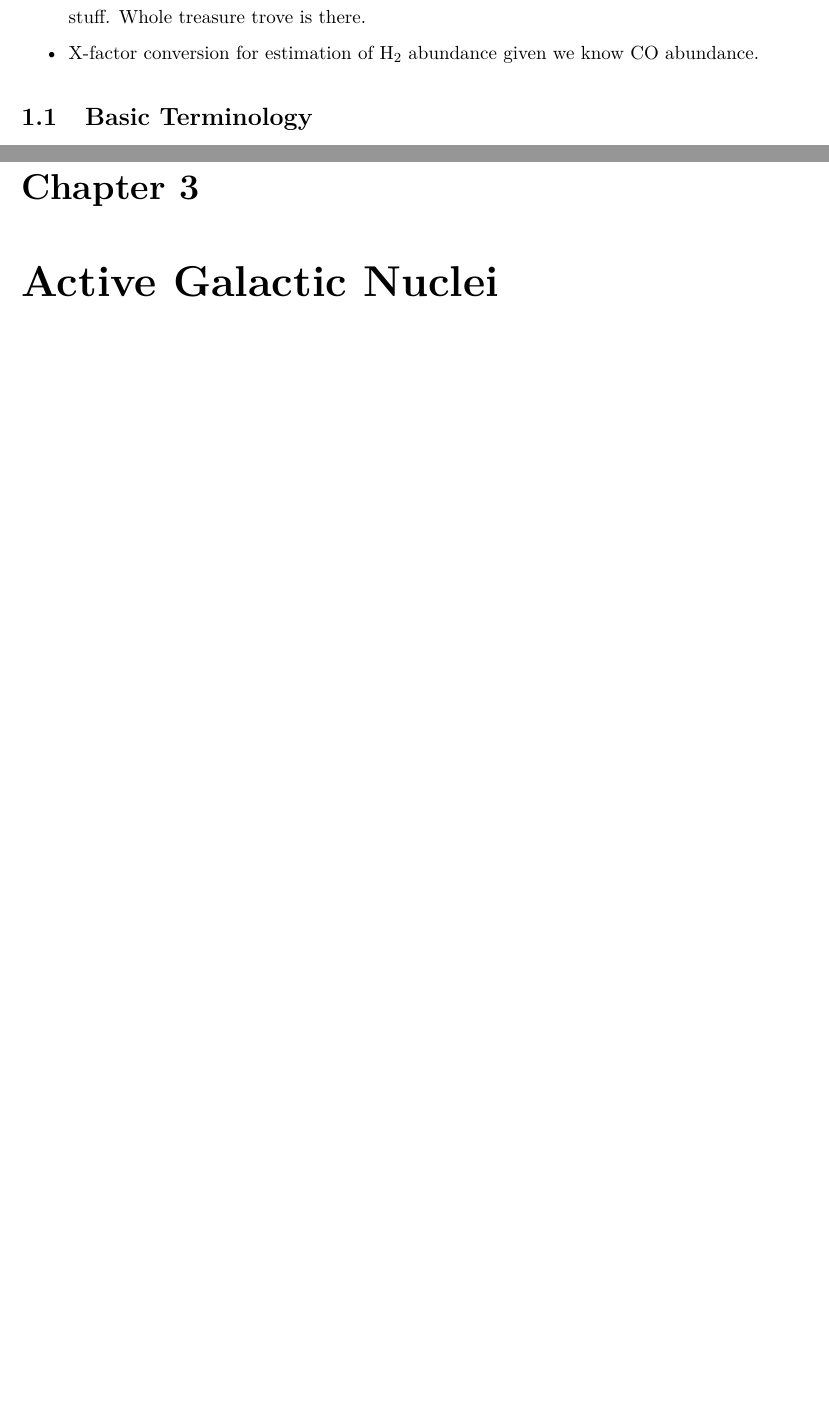
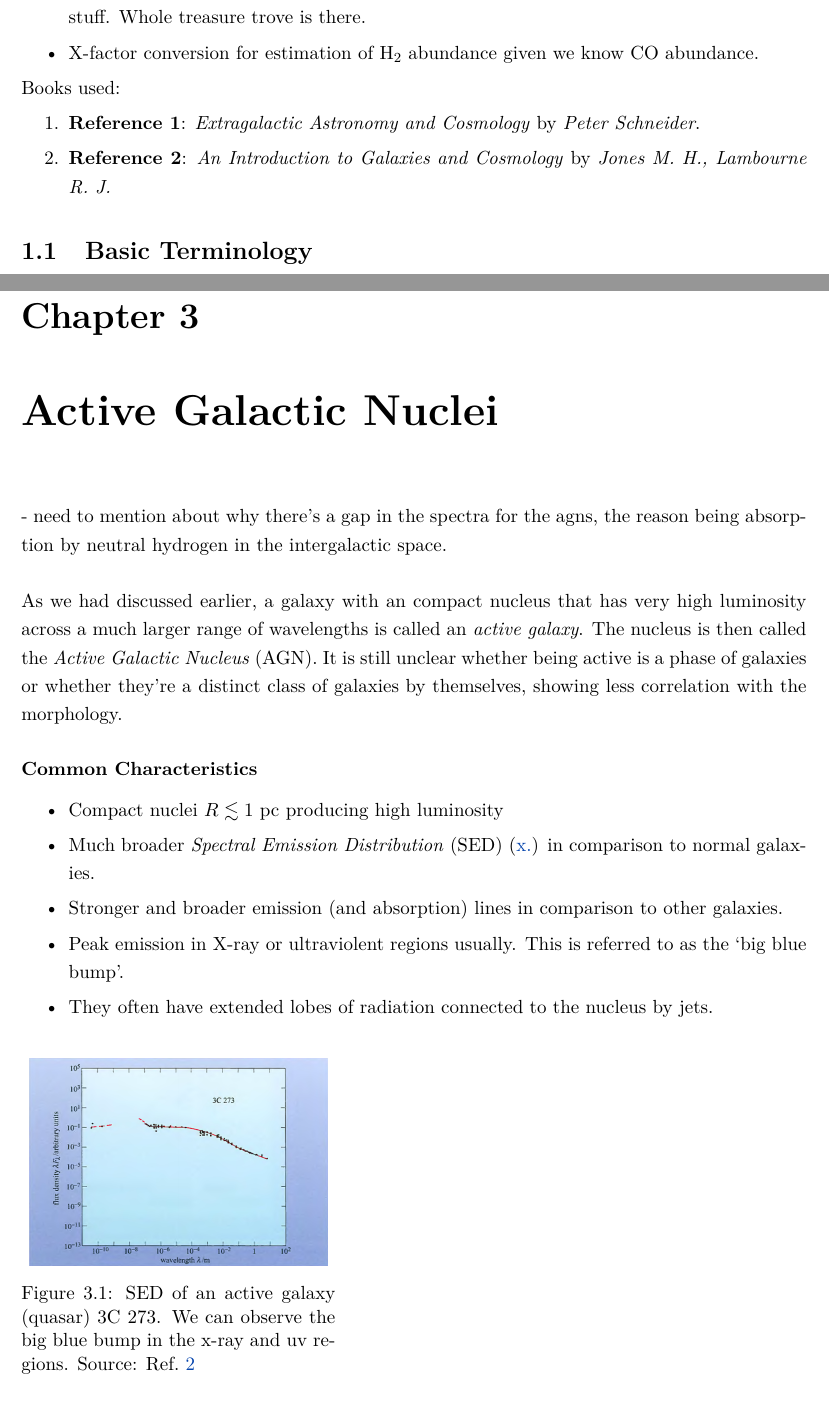
Before and after one commit to anuragtamuli/evolution-of-radio-galaxies, a LaTeX thesis (docs/notes.tex): two parts of pages 3 and 30 of 30, joined at a grey line, cut so that both start at the same text, the shorter picture padded with empty space. The pictures show the PDF file docs/notes.pdf that the author committed with the source.

Commit message:
notes updated: started chapter on AGNs

```diff
--- a/docs/notes.tex
+++ b/docs/notes.tex
@@ -53,6 +53,12 @@
   \item X-factor conversion for estimation of H$_2$ abundance given we know CO abundance.
 \end{itemize}
 
+Books used:
+\begin{enumerate}
+  \item \tb{Reference 1}: \ti{Extragalactic Astronomy and Cosmology} by \ti{Peter Schneider}. \label{book:schneider}
+  \item \tb{Reference 2}: \ti{An Introduction to Galaxies and Cosmology} by \ti{Jones M. H., Lambourne R. J.} \label{book:jones}
+\end{enumerate}
+
 \section{Basic Terminology}
 
 \red{need to add magnitude concise defns, colour index followed.}
@@ -872,8 +880,26 @@ The spectral flux $F(\lambda)$ of the following spectra has been normalised acco
 % ===============================================================================================================
 
 \chapter{Active Galactic Nuclei}
+- need to mention about why there's a gap in the spectra for the agns, the reason being absorption by neutral hydrogen in the intergalactic space. \\
 
+% ===============================================================================================================
 
+As we had discussed earlier, a galaxy with an compact nucleus that has very high luminosity across a much larger range of wavelengths is called an \textit{active galaxy}. The nucleus is then called the \textit{Active Galactic Nucleus} (AGN). It is still unclear whether being active is a phase of galaxies or whether they're a distinct class of galaxies by themselves, showing less correlation with the morphology.
+
+\subsubsection{Common Characteristics}
+\begin{itemize}
+  \item Compact nuclei $R \lesssim 1 \ \tx{pc}$ producing high luminosity
+  \item Much broader \textit{Spectral Emission Distribution} (SED) (\ref{def:SED}) in comparison to normal galaxies.
+  \item Stronger and broader emission (and absorption) lines in comparison to other galaxies.
+  \item Peak emission in X-ray or ultraviolent regions usually. This is referred to as the `big blue bump'.
+  \item They often have extended lobes of radiation connected to the nucleus by jets.
+\end{itemize}
+
+\begin{wrapfigure}[10]{r}{0.4\textwidth}
+  \centering
+  \includegraphics[width=0.38\textwidth]{images/active sed 3c.png}
+  \caption{SED of an active galaxy (quasar) 3C 273. We can observe the big blue bump in the x-ray and uv regions. Source: Ref.~\ref{book:jones}}
+\end{wrapfigure}
 
 % \printbibliography
 
```
Also changed, not shown: docs/discussions.tex (+4 -0 lines), docs/discussions.pdf, docs/images/active sed 3c.png (added), docs/notes.pdf, docs/notes.tex (2 more changed lines).
